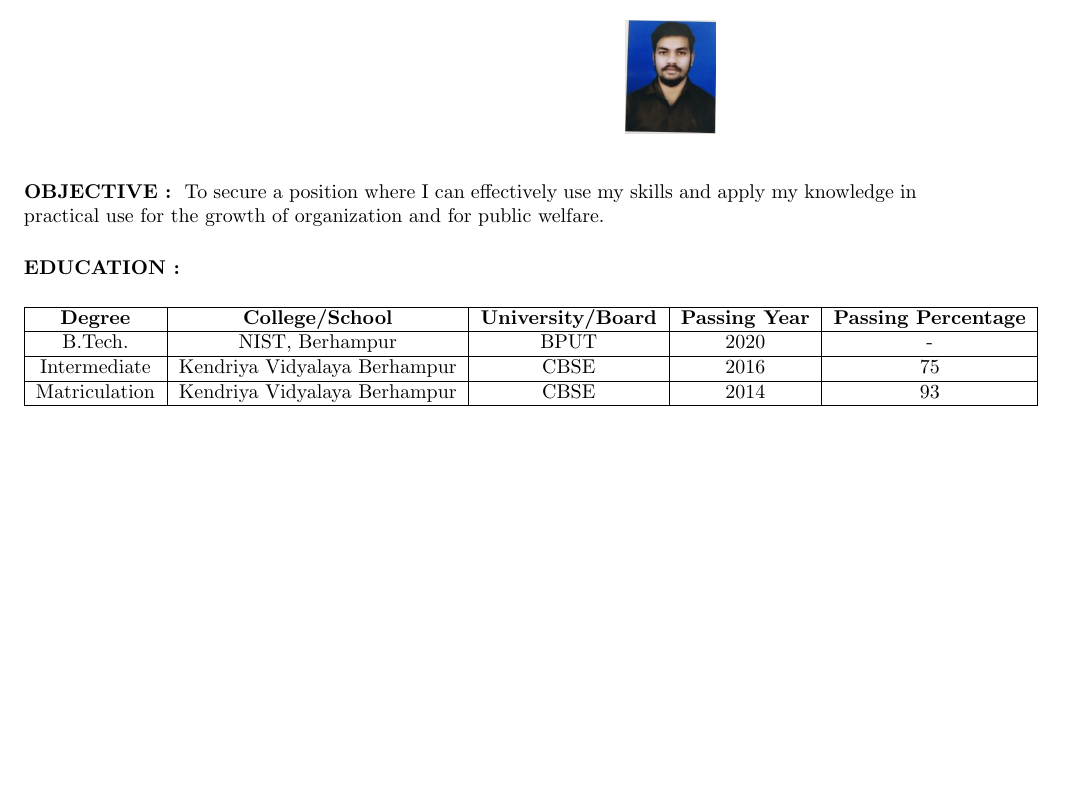
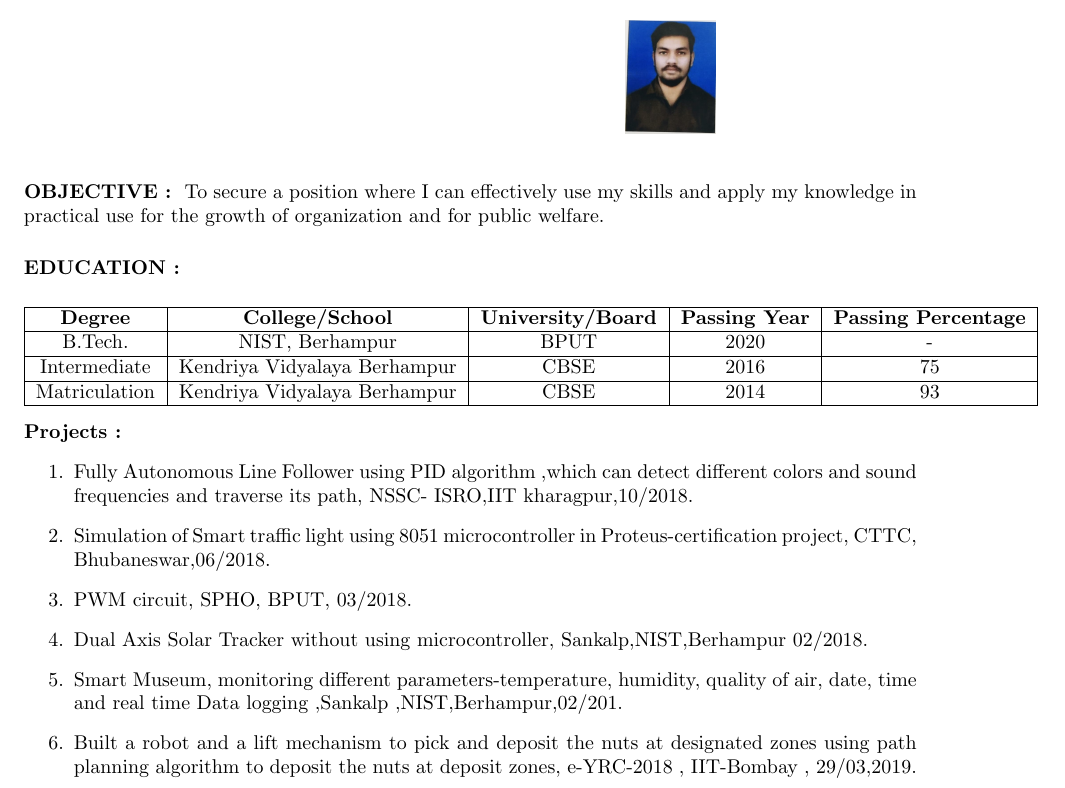
Before and after one commit to Kunalmikun/kunalsahu_resume, a LaTeX CV (Kunal_resume.tex): part of the page, cut so that both start at the same text, the shorter picture padded with empty space. Compiled offline with pdfLaTeX.

Commit message:
projects added

```diff
--- a/Kunal_resume.tex
+++ b/Kunal_resume.tex
@@ -60,4 +60,21 @@ Matriculation & Kendriya Vidyalaya Berhampur & CBSE & 2014 & 93 \\
 \end{tabular}
 
 
+%projects
+\vspace{3mm}
+\textbf{Projects : }
+\begin{enumerate}
+	\item Fully Autonomous Line Follower using PID algorithm ,which can detect different colors and sound frequencies
+and traverse its path, NSSC- ISRO,IIT kharagpur,10/2018.
+	\item Simulation of Smart traffic light using 8051 microcontroller in Proteus-certification project, CTTC,
+Bhubaneswar,06/2018.
+         \item PWM circuit, SPHO, BPUT, 03/2018.
+         \item Dual Axis Solar Tracker without using microcontroller, Sankalp,NIST,Berhampur 02/2018.
+         \item Smart Museum, monitoring different parameters-temperature, humidity, quality of air, date, time and real time
+Data logging ,Sankalp ,NIST,Berhampur,02/201.
+         \item Built a robot and a lift mechanism to pick and deposit the nuts at designated zones using path planning algorithm to deposit
+the nuts at deposit zones, e-YRC-2018 , IIT-Bombay , 29/03,2019.
+\end{enumerate}
+
+
 \end{document}
```
Also changed, not shown: Kunal_resume.pdf, 1 other file.
